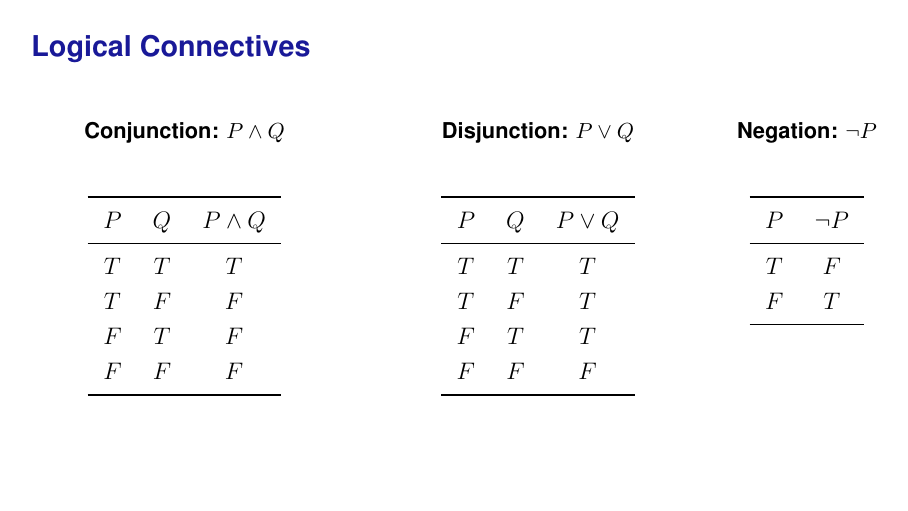
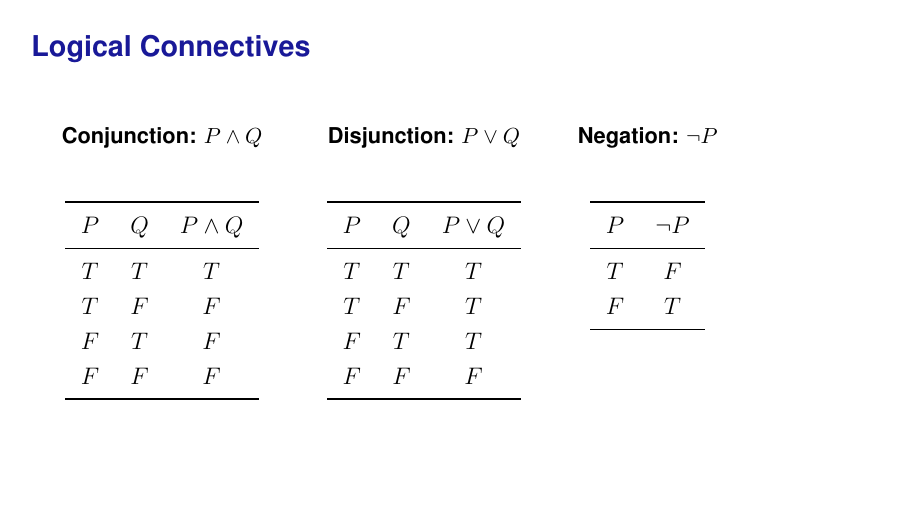
Before and after one commit to mvazcar/math_bootcamp, LaTeX slides (source/math1/main.tex): page 7 of 34. Compiled offline with pdfLaTeX.

Commit message:
Tighten logical connective table spacing

```diff
--- a/source/math1/main.tex
+++ b/source/math1/main.tex
@@ -89,9 +89,9 @@ Thus, for all $x$, if $P(x)$ then $Q(x)$.
 
 \begin{frame}{Logical Connectives}
 
-\begin{columns}
+\begin{columns}[T,totalwidth=0.84\textwidth]
 
-\column{0.4\textwidth}
+\column{0.31\textwidth}
 \centering
 \textbf{Conjunction: $P \land Q$} \\[0.5ex]
 \begin{truthtable}
```
Also changed, not shown: output/pdf/math1-new-template.pdf, source/math1/main.tex (4 more changed lines), 1 other file.
